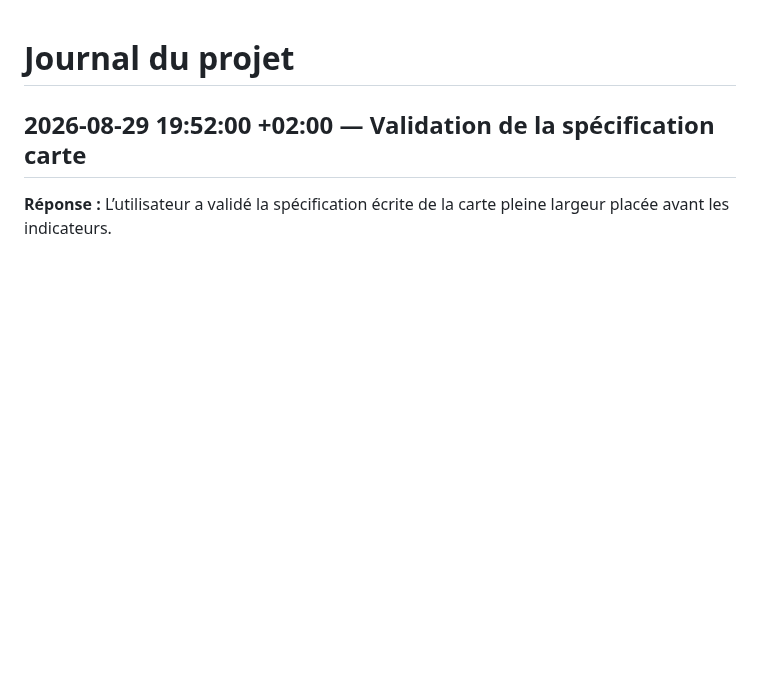
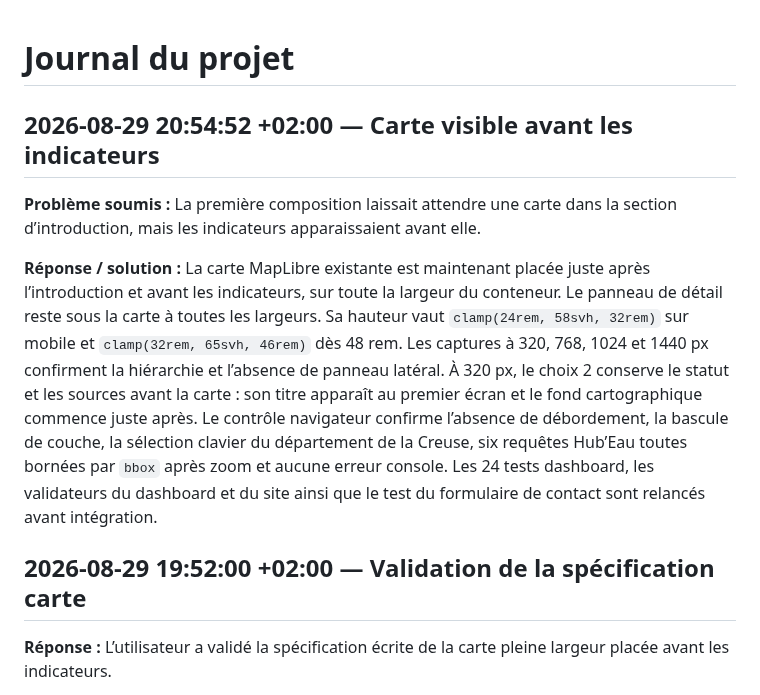
Before and after one commit to Goran-VRBANCIC/alaindusaule.com, a Markdown page: log.md, the part around the change. Rendered like a GitHub page; blank space fills up the shorter version.

Commit message:
docs: record above-fold map verification

```diff
--- a/log.md
+++ b/log.md
@@ -1,4 +1,10 @@
 # Journal du projet
+
+## 2026-08-29 20:54:52 +02:00 — Carte visible avant les indicateurs
+
+**Problème soumis :** La première composition laissait attendre une carte dans la section d’introduction, mais les indicateurs apparaissaient avant elle.
+
+**Réponse / solution :** La carte MapLibre existante est maintenant placée juste après l’introduction et avant les indicateurs, sur toute la largeur du conteneur. Le panneau de détail reste sous la carte à toutes les largeurs. Sa hauteur vaut `clamp(24rem, 58svh, 32rem)` sur mobile et `clamp(32rem, 65svh, 46rem)` dès 48 rem. Les captures à 320, 768, 1024 et 1440 px confirment la hiérarchie et l’absence de panneau latéral. À 320 px, le choix 2 conserve le statut et les sources avant la carte : son titre apparaît au premier écran et le fond cartographique commence juste après. Le contrôle navigateur confirme l’absence de débordement, la bascule de couche, la sélection clavier du département de la Creuse, six requêtes Hub’Eau toutes bornées par `bbox` après zoom et aucune erreur console. Les 24 tests dashboard, les validateurs du dashboard et du site ainsi que le test du formulaire de contact sont relancés avant intégration.
 
 ## 2026-08-29 19:52:00 +02:00 — Validation de la spécification carte
 
```
